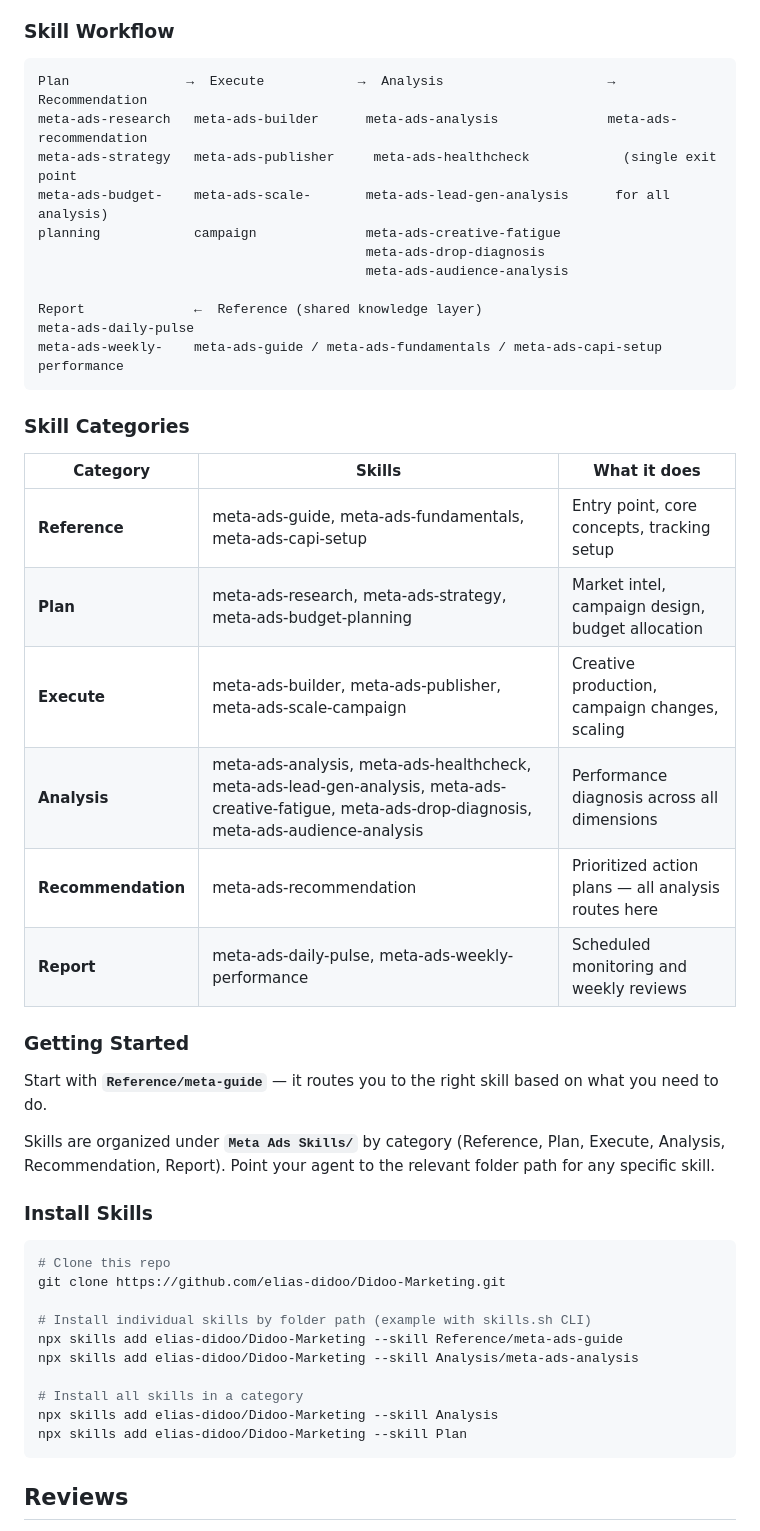
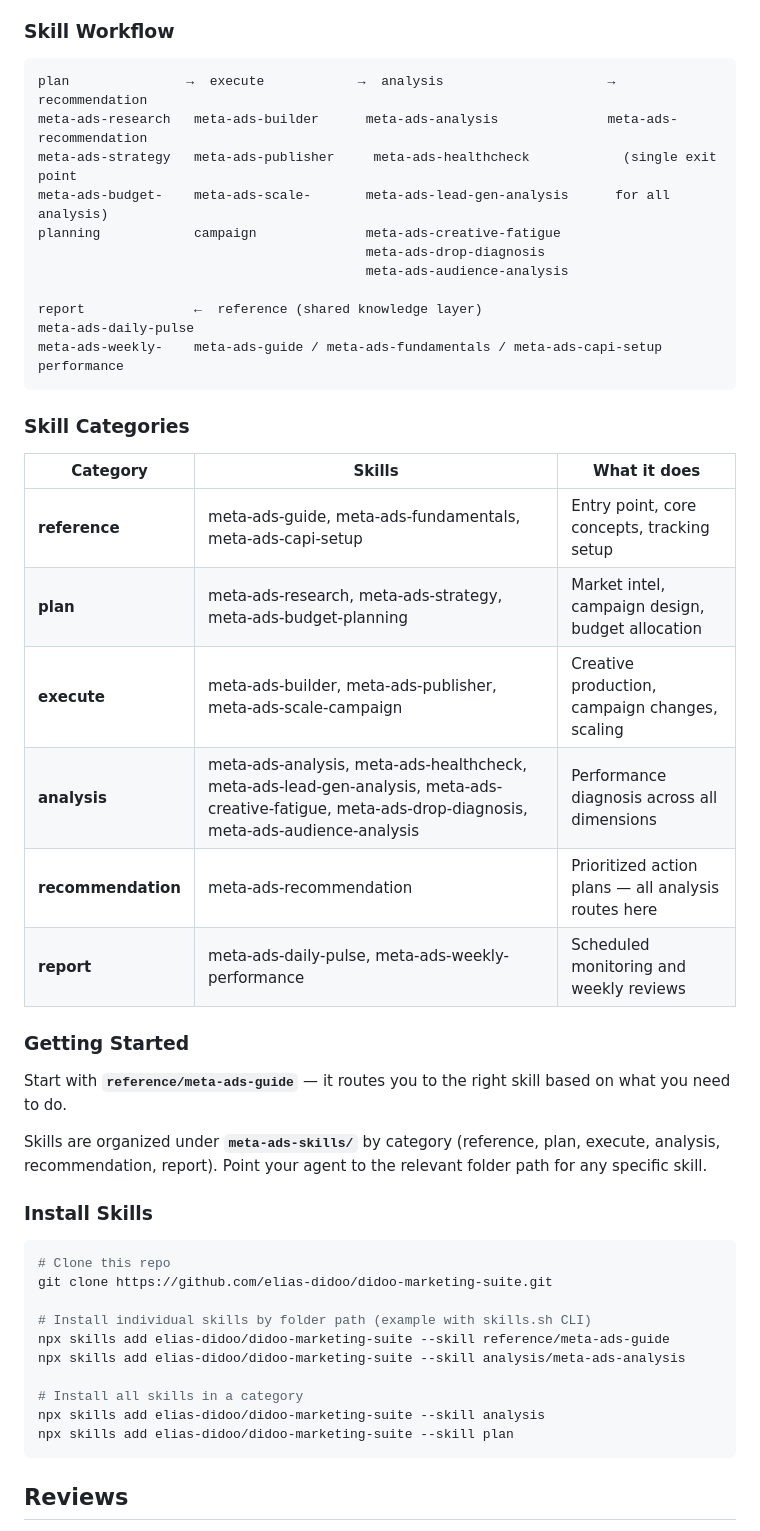
Before and after one commit to elias-didoo/Didoo-Marketing, a Markdown page: README.md, the part around the change. Rendered like a GitHub page.

Commit message:
Fix install paths and directory references to lowercase-hyphen format

````diff
--- a/README.md
+++ b/README.md
@@ -60,7 +60,7 @@ A modular, production-grade skill system covering the full Meta Ads lifecycle
 ### Skill Workflow
 
 ```
-Plan               →  Execute            →  Analysis                     →  Recommendation
+plan               →  execute            →  analysis                     →  recommendation
 meta-ads-research   meta-ads-builder      meta-ads-analysis              meta-ads-recommendation
 meta-ads-strategy   meta-ads-publisher     meta-ads-healthcheck            (single exit point
 meta-ads-budget-    meta-ads-scale-       meta-ads-lead-gen-analysis      for all analysis)
@@ -68,7 +68,7 @@ planning            campaign              meta-ads-creative-fatigue
                                           meta-ads-drop-diagnosis
                                           meta-ads-audience-analysis
 
-Report              ←  Reference (shared knowledge layer)
+report              ←  reference (shared knowledge layer)
 meta-ads-daily-pulse
 meta-ads-weekly-    meta-ads-guide / meta-ads-fundamentals / meta-ads-capi-setup
 performance
@@ -78,32 +78,32 @@ performance
 
 | Category | Skills | What it does |
 |----------|--------|--------------|
-| **Reference** | meta-ads-guide, meta-ads-fundamentals, meta-ads-capi-setup | Entry point, core concepts, tracking setup |
-| **Plan** | meta-ads-research, meta-ads-strategy, meta-ads-budget-planning | Market intel, campaign design, budget allocation |
-| **Execute** | meta-ads-builder, meta-ads-publisher, meta-ads-scale-campaign | Creative production, campaign changes, scaling |
-| **Analysis** | meta-ads-analysis, meta-ads-healthcheck, meta-ads-lead-gen-analysis, meta-ads-creative-fatigue, meta-ads-drop-diagnosis, meta-ads-audience-analysis | Performance diagnosis across all dimensions |
-| **Recommendation** | meta-ads-recommendation | Prioritized action plans — all analysis routes here |
-| **Report** | meta-ads-daily-pulse, meta-ads-weekly-performance | Scheduled monitoring and weekly reviews |
+| **reference** | meta-ads-guide, meta-ads-fundamentals, meta-ads-capi-setup | Entry point, core concepts, tracking setup |
+| **plan** | meta-ads-research, meta-ads-strategy, meta-ads-budget-planning | Market intel, campaign design, budget allocation |
+| **execute** | meta-ads-builder, meta-ads-publisher, meta-ads-scale-campaign | Creative production, campaign changes, scaling |
+| **analysis** | meta-ads-analysis, meta-ads-healthcheck, meta-ads-lead-gen-analysis, meta-ads-creative-fatigue, meta-ads-drop-diagnosis, meta-ads-audience-analysis | Performance diagnosis across all dimensions |
+| **recommendation** | meta-ads-recommendation | Prioritized action plans — all analysis routes here |
+| **report** | meta-ads-daily-pulse, meta-ads-weekly-performance | Scheduled monitoring and weekly reviews |
 
 ### Getting Started
 
-Start with **`Reference/meta-guide`** — it routes you to the right skill based on what you need to do.
+Start with **`reference/meta-ads-guide`** — it routes you to the right skill based on what you need to do.
 
-Skills are organized under **`Meta Ads Skills/`** by category (Reference, Plan, Execute, Analysis, Recommendation, Report). Point your agent to the relevant folder path for any specific skill.
+Skills are organized under **`meta-ads-skills/`** by category (reference, plan, execute, analysis, recommendation, report). Point your agent to the relevant folder path for any specific skill.
 
 ### Install Skills
 
 ```bash
 # Clone this repo
-git clone https://github.com/elias-didoo/Didoo-Marketing.git
+git clone https://github.com/elias-didoo/didoo-marketing-suite.git
 
 # Install individual skills by folder path (example with skills.sh CLI)
-npx skills add elias-didoo/Didoo-Marketing --skill Reference/meta-ads-guide
-npx skills add elias-didoo/Didoo-Marketing --skill Analysis/meta-ads-analysis
+npx skills add elias-didoo/didoo-marketing-suite --skill reference/meta-ads-guide
+npx skills add elias-didoo/didoo-marketing-suite --skill analysis/meta-ads-analysis
 
 # Install all skills in a category
-npx skills add elias-didoo/Didoo-Marketing --skill Analysis
-npx skills add elias-didoo/Didoo-Marketing --skill Plan
+npx skills add elias-didoo/didoo-marketing-suite --skill analysis
+npx skills add elias-didoo/didoo-marketing-suite --skill plan
 ```
 
 ## Reviews
````
